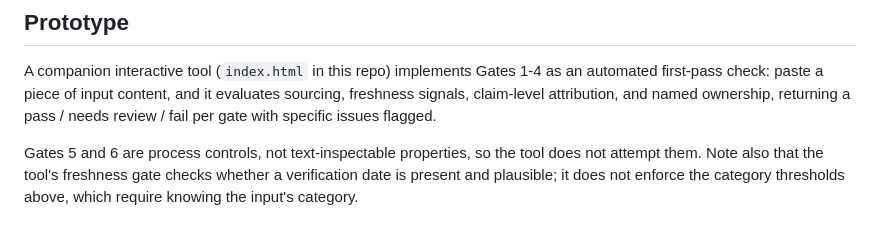
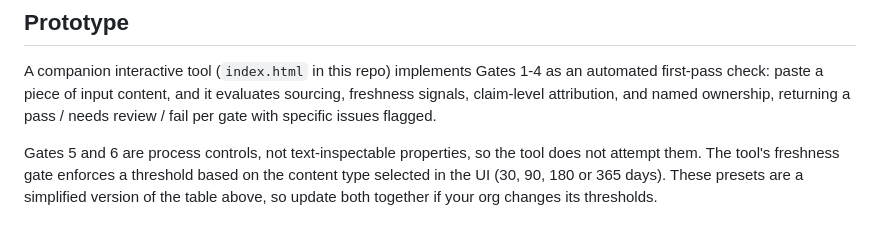
Before and after one commit to ryachris/ai-input-gate, a Markdown page: FRAMEWORK.md, the part around the change. GitHub-like rendering.

Commit message:
Sync framework doc with freshness threshold check added in #1
Updated the explanation of the freshness gate to include enforcement of thresholds based on content type.

```diff
--- a/FRAMEWORK.md
+++ b/FRAMEWORK.md
@@ -81,4 +81,4 @@ This does not need to be automated at first. Even a manual "recheck before quart
 
 A companion interactive tool (`index.html` in this repo) implements Gates 1-4 as an automated first-pass check: paste a piece of input content, and it evaluates sourcing, freshness signals, claim-level attribution, and named ownership, returning a pass / needs review / fail per gate with specific issues flagged.
 
-Gates 5 and 6 are process controls, not text-inspectable properties, so the tool does not attempt them. Note also that the tool's freshness gate checks whether a verification date is present and plausible; it does not enforce the category thresholds above, which require knowing the input's category.
+Gates 5 and 6 are process controls, not text-inspectable properties, so the tool does not attempt them. The tool's freshness gate enforces a threshold based on the content type selected in the UI (30, 90, 180 or 365 days). These presets are a simplified version of the table above, so update both together if your org changes its thresholds.
```
